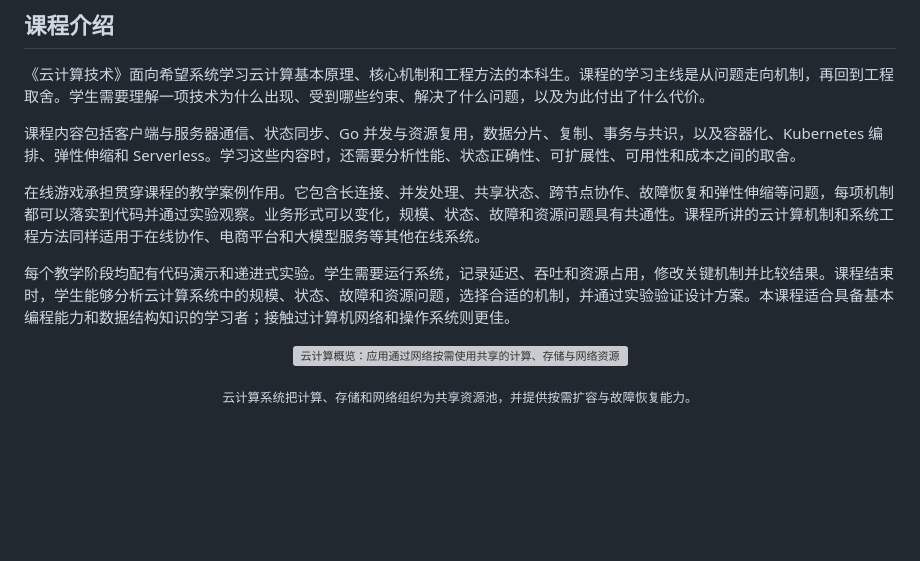
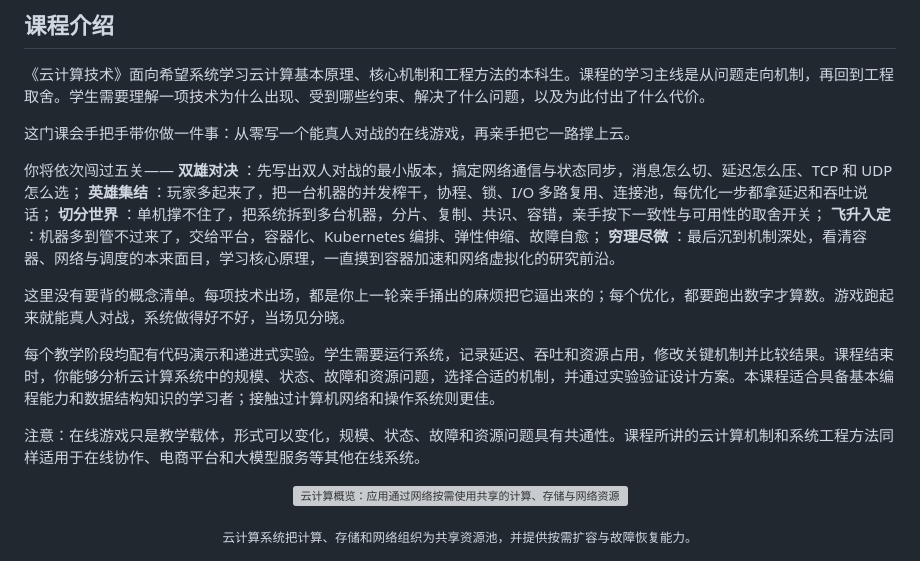
Before and after one commit to HNU-CloudComputing/cloudcompute-pages, a Markdown page: gitee-organization-profile.md, the part around the change. Rendered like a GitHub page; blank space fills up the shorter version; grey boxes are pictures that could not be loaded.

Commit message:
update gitee-organization-profile.md.
Signed-off-by: guoHNU <14006260+guoHNU@user.noreply.gitee.com>

```diff
--- a/gitee-organization-profile.md
+++ b/gitee-organization-profile.md
@@ -6,11 +6,15 @@ HNU-cloudcomputing 是**湖南大学**计算机学院云计算课程组维护的
 
 《云计算技术》面向希望系统学习云计算基本原理、核心机制和工程方法的本科生。课程的学习主线是从问题走向机制，再回到工程取舍。学生需要理解一项技术为什么出现、受到哪些约束、解决了什么问题，以及为此付出了什么代价。
 
-课程内容包括客户端与服务器通信、状态同步、Go 并发与资源复用，数据分片、复制、事务与共识，以及容器化、Kubernetes 编排、弹性伸缩和 Serverless。学习这些内容时，还需要分析性能、状态正确性、可扩展性、可用性和成本之间的取舍。
+这门课会手把手带你做一件事：从零写一个能真人对战的在线游戏，再亲手把它一路撑上云。
 
-在线游戏承担贯穿课程的教学案例作用。它包含长连接、并发处理、共享状态、跨节点协作、故障恢复和弹性伸缩等问题，每项机制都可以落实到代码并通过实验观察。业务形式可以变化，规模、状态、故障和资源问题具有共通性。课程所讲的云计算机制和系统工程方法同样适用于在线协作、电商平台和大模型服务等其他在线系统。
+你将依次闯过五关—— **双雄对决** ：先写出双人对战的最小版本，搞定网络通信与状态同步，消息怎么切、延迟怎么压、TCP 和 UDP 怎么选； **英雄集结** ：玩家多起来了，把一台机器的并发榨干，协程、锁、I/O 多路复用、连接池，每优化一步都拿延迟和吞吐说话； **切分世界** ：单机撑不住了，把系统拆到多台机器，分片、复制、共识、容错，亲手按下一致性与可用性的取舍开关； **飞升入定** ：机器多到管不过来了，交给平台，容器化、Kubernetes 编排、弹性伸缩、故障自愈； **穷理尽微** ：最后沉到机制深处，看清容器、网络与调度的本来面目，学习核心原理，一直摸到容器加速和网络虚拟化的研究前沿。
 
-每个教学阶段均配有代码演示和递进式实验。学生需要运行系统，记录延迟、吞吐和资源占用，修改关键机制并比较结果。课程结束时，学生能够分析云计算系统中的规模、状态、故障和资源问题，选择合适的机制，并通过实验验证设计方案。本课程适合具备基本编程能力和数据结构知识的学习者；接触过计算机网络和操作系统则更佳。
+这里没有要背的概念清单。每项技术出场，都是你上一轮亲手捅出的麻烦把它逼出来的；每个优化，都要跑出数字才算数。游戏跑起来就能真人对战，系统做得好不好，当场见分晓。
+
+每个教学阶段均配有代码演示和递进式实验。学生需要运行系统，记录延迟、吞吐和资源占用，修改关键机制并比较结果。课程结束时，你能够分析云计算系统中的规模、状态、故障和资源问题，选择合适的机制，并通过实验验证设计方案。本课程适合具备基本编程能力和数据结构知识的学习者；接触过计算机网络和操作系统则更佳。
+
+注意：在线游戏只是教学载体，形式可以变化，规模、状态、故障和资源问题具有共通性。课程所讲的云计算机制和系统工程方法同样适用于在线协作、电商平台和大模型服务等其他在线系统。
 
 <p align="center">
   <img src="https://gitee.com/hnu-cloudcomputing/course-pages/raw/main/images/cloud-computing-overview.png" alt="云计算概览：应用通过网络按需使用共享的计算、存储与网络资源" width="92%">
```
